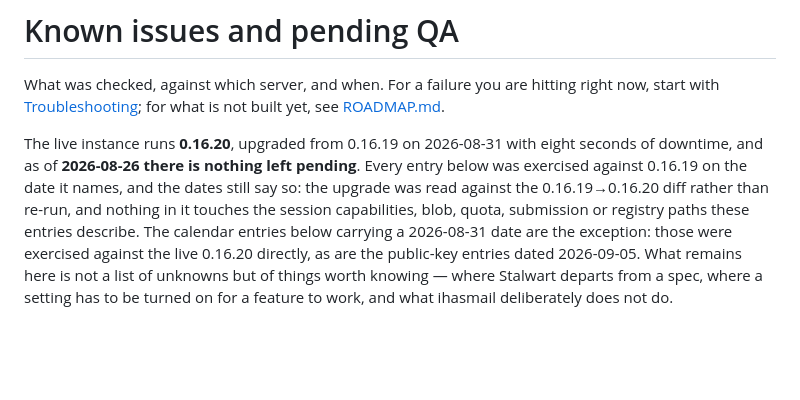
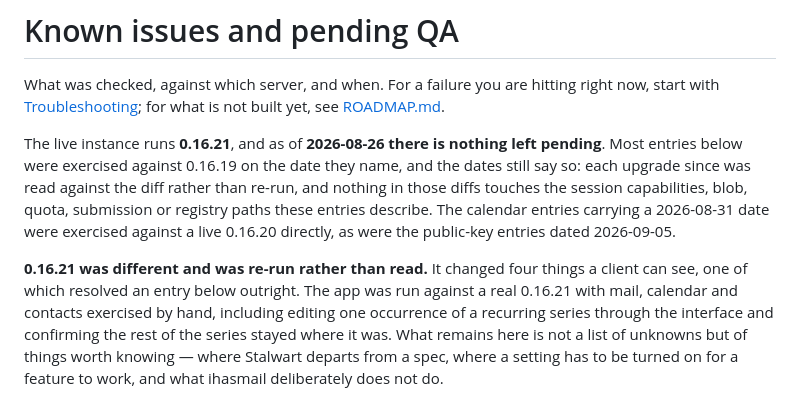
Before and after one commit to Coffey-Labs/ihasmail, a Markdown page: KNOWN-ISSUES.md, the part around one of its changes. Drawn GitHub-style; blank space fills up the shorter version.

```diff
--- a/KNOWN-ISSUES.md
+++ b/KNOWN-ISSUES.md
@@ -4,15 +4,19 @@ What was checked, against which server, and when. For a failure you are hitting
 right now, start with [Troubleshooting](https://docs.ihasmail.org/troubleshooting/);
 for what is not built yet, see [ROADMAP.md](ROADMAP.md).
 
-The live instance runs **0.16.20**, upgraded from 0.16.19 on 2026-08-31 with
-eight seconds of downtime, and as of **2026-08-26 there is nothing left
-pending**. Every entry below was exercised against 0.16.19 on the date it
-names, and the dates still say so: the upgrade was read against the
-0.16.19→0.16.20 diff rather than re-run, and nothing in it touches the session
+The live instance runs **0.16.21**, and as of **2026-08-26 there is nothing
+left pending**. Most entries below were exercised against 0.16.19 on the date
+they name, and the dates still say so: each upgrade since was read against the
+diff rather than re-run, and nothing in those diffs touches the session
 capabilities, blob, quota, submission or registry paths these entries describe.
-The calendar entries below carrying a 2026-08-31 date are the exception: those
-were exercised against the live 0.16.20 directly, as are the public-key entries
-dated 2026-09-05.
+The calendar entries carrying a 2026-08-31 date were exercised against a live
+0.16.20 directly, as were the public-key entries dated 2026-09-05.
+
+**0.16.21 was different and was re-run rather than read.** It changed four
+things a client can see, one of which resolved an entry below outright. The app
+was run against a real 0.16.21 with mail, calendar and contacts exercised by
+hand, including editing one occurrence of a recurring series through the
+interface and confirming the rest of the series stayed where it was.
 What remains here is not a list of unknowns but of things worth knowing — where
 Stalwart departs from a spec, where a setting has to be turned on for a feature
 to work, and what ihasmail deliberately does not do.
```
Also changed, not shown: other parts of KNOWN-ISSUES.md (+1 -1 lines), FEATURES.md (+16 -9 lines), README.md (+1 -1 lines).
